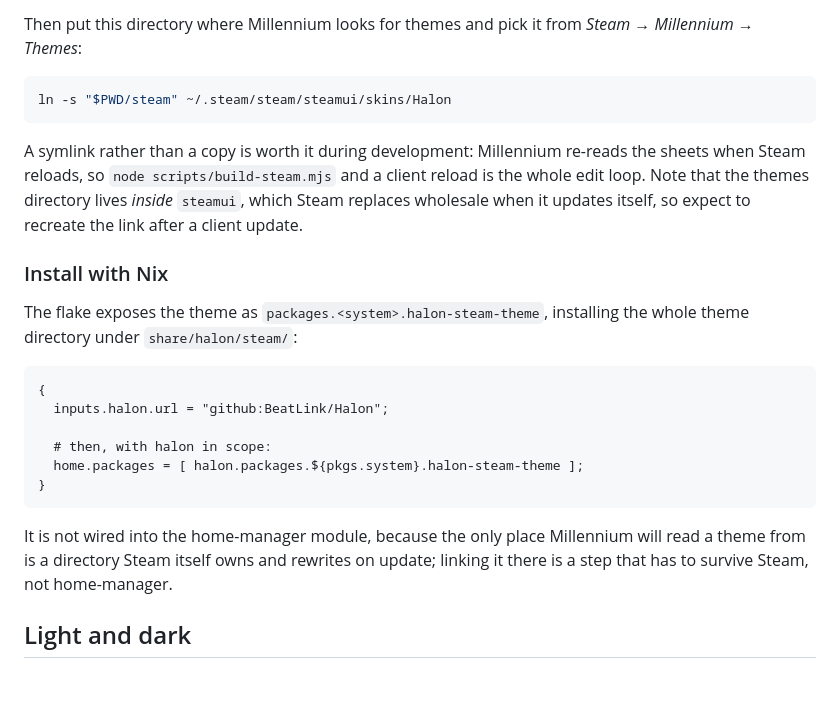
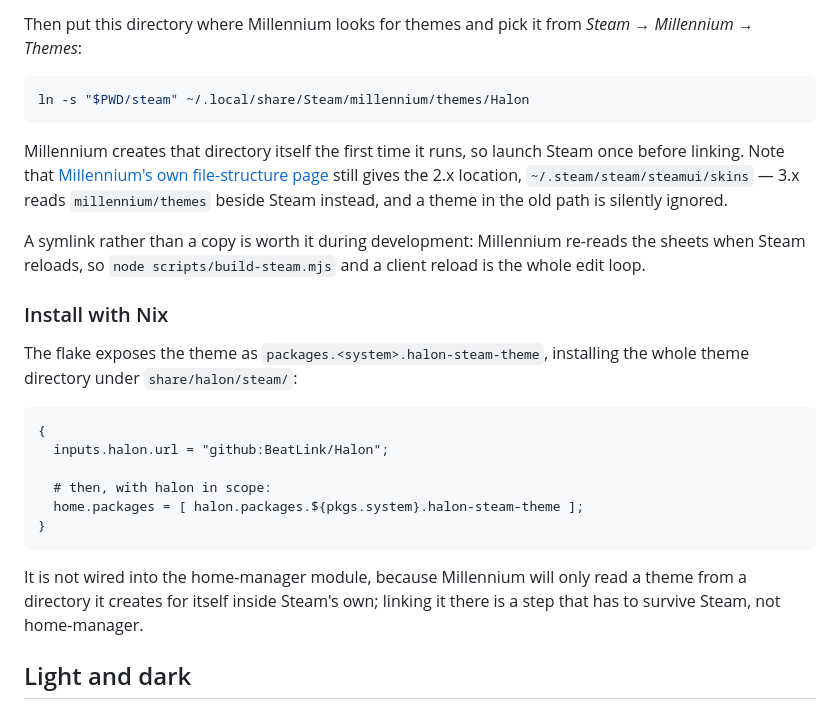
Before and after one commit to BeatLink/Halon, a Markdown page: steam/README.md, the part around the change. GitHub-like rendering; blank space fills up the shorter version.

Commit message:
docs(steam): install into millennium/themes, not steamui/skins
Millennium's file-structure page still documents the 2.x location. 3.x
builds the path as <steam>/millennium/themes and creates it on first run;
a theme left in steamui/skins is silently ignored.

````diff
--- a/steam/README.md
+++ b/steam/README.md
@@ -45,13 +45,16 @@ Then put this directory where Millennium looks for themes and pick it from *Stea
 Themes*:
 
 ```sh
-ln -s "$PWD/steam" ~/.steam/steam/steamui/skins/Halon
+ln -s "$PWD/steam" ~/.local/share/Steam/millennium/themes/Halon
 ```
 
+Millennium creates that directory itself the first time it runs, so launch Steam once before
+linking. Note that [Millennium's own file-structure page](https://docs.steambrew.app/users/getting-started/structure)
+still gives the 2.x location, `~/.steam/steam/steamui/skins` — 3.x reads `millennium/themes` beside
+Steam instead, and a theme in the old path is silently ignored.
+
 A symlink rather than a copy is worth it during development: Millennium re-reads the sheets when
-Steam reloads, so `node scripts/build-steam.mjs` and a client reload is the whole edit loop. Note
-that the themes directory lives *inside* `steamui`, which Steam replaces wholesale when it updates
-itself, so expect to recreate the link after a client update.
+Steam reloads, so `node scripts/build-steam.mjs` and a client reload is the whole edit loop.
 
 ### Install with Nix
 
@@ -67,9 +70,9 @@ directory under `share/halon/steam/`:
 }
 ```
 
-It is not wired into the home-manager module, because the only place Millennium will read a theme
-from is a directory Steam itself owns and rewrites on update; linking it there is a step that has to
-survive Steam, not home-manager.
+It is not wired into the home-manager module, because Millennium will only read a theme from a
+directory it creates for itself inside Steam's own; linking it there is a step that has to survive
+Steam, not home-manager.
 
 ## Light and dark
 
````
